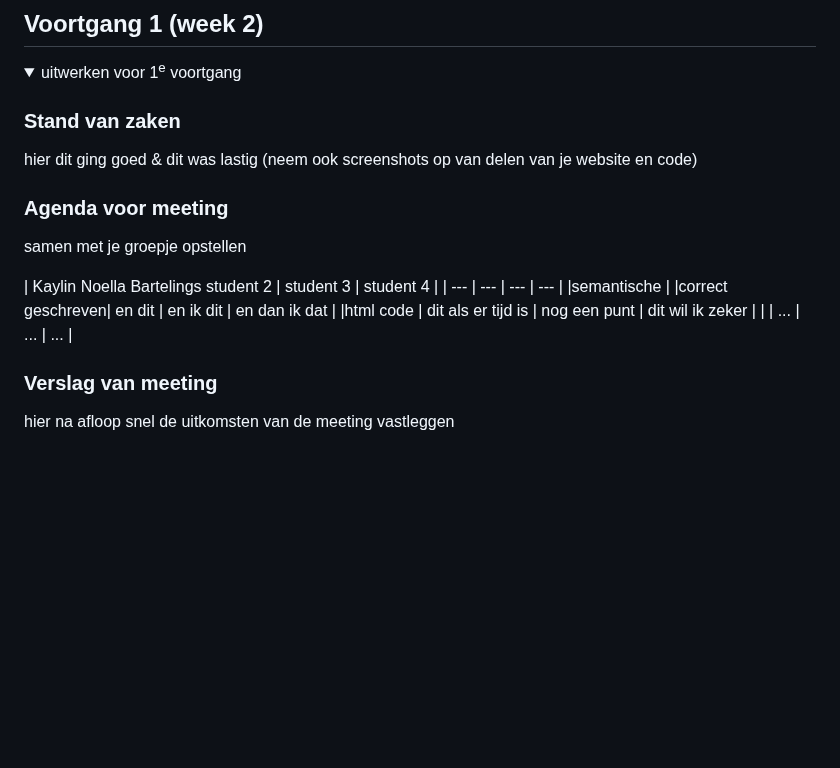
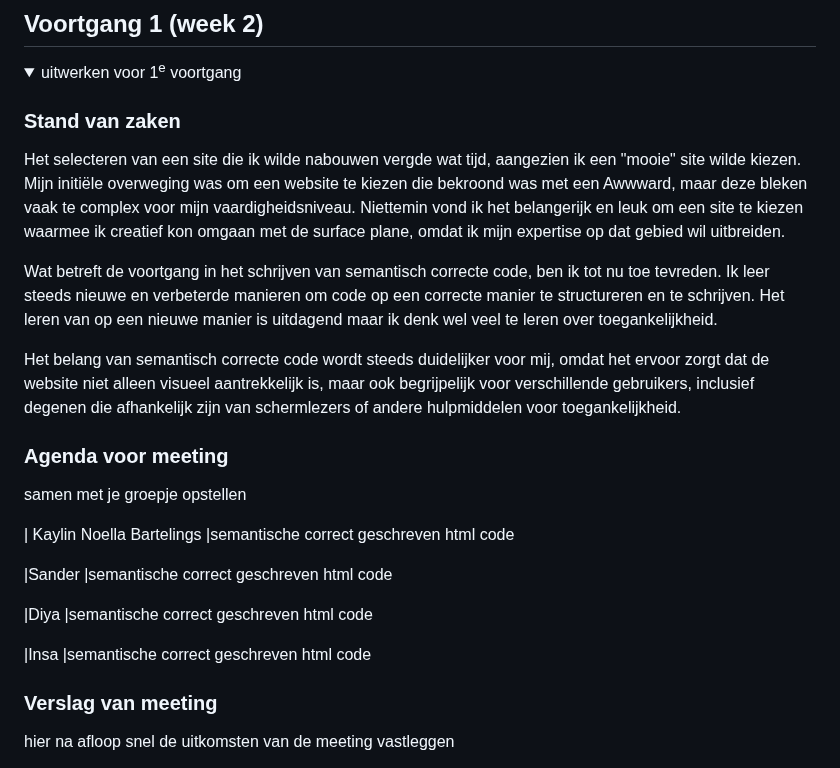
Before and after one commit to KaylinBartelings/FED, a Markdown page: README.md, the part around the change. Drawn GitHub-style; folded sections open; blank space fills up the shorter version.

```diff
--- a/README.md
+++ b/README.md
@@ -86,19 +86,27 @@ Nb. Door *open* toe te voegen aan een *details* element kun je deze standaard op
   <summary>uitwerken voor 1<sup>e</sup> voortgang</summary>
 
   ### Stand van zaken
-  hier dit ging goed & dit was lastig (neem ook screenshots op van delen van je website en code)
+  Het selecteren van een site die ik wilde nabouwen vergde wat tijd, aangezien ik een "mooie" site wilde kiezen. Mijn initiële overweging was om een website te kiezen die bekroond was met een Awwward, maar deze bleken vaak te complex voor mijn vaardigheidsniveau. Niettemin vond ik het belangerijk en leuk om een site te kiezen waarmee ik creatief kon omgaan met de surface plane, omdat ik mijn expertise op dat gebied wil uitbreiden.
+
+  Wat betreft de voortgang in het schrijven van semantisch correcte code, ben ik tot nu toe tevreden. Ik leer steeds nieuwe en verbeterde manieren om code op een correcte manier te structureren en te schrijven. Het leren van op een nieuwe manier is uitdagend maar ik denk wel veel te leren over toegankelijkheid.
+
+  Het belang van semantisch correcte code wordt steeds duidelijker voor mij, omdat het ervoor zorgt dat de website niet alleen visueel aantrekkelijk is, maar ook begrijpelijk voor verschillende gebruikers, inclusief degenen die afhankelijk zijn van schermlezers of andere hulpmiddelen voor toegankelijkheid.
 
 
   ### Agenda voor meeting
   samen met je groepje opstellen
 
-  | Kaylin Noella Bartelings  student 2          | student 3    | student 4        |
-  | ---            | ---                | ---          | ---              |
-  |semantische     |
-  |correct geschreven| en dit             | en ik dit    | en dan ik dat    |
-  |html code       | dit als er tijd is | nog een punt | dit wil ik zeker |
-  |                | ...                | ...          | ...              |
+  | Kaylin Noella Bartelings
+  |semantische correct geschreven html code
 
+  |Sander
+  |semantische correct geschreven html code
+
+  |Diya
+  |semantische correct geschreven html code
+
+  |Insa
+  |semantische correct geschreven html code
 
   ### Verslag van meeting
   hier na afloop snel de uitkomsten van de meeting vastleggen
```
